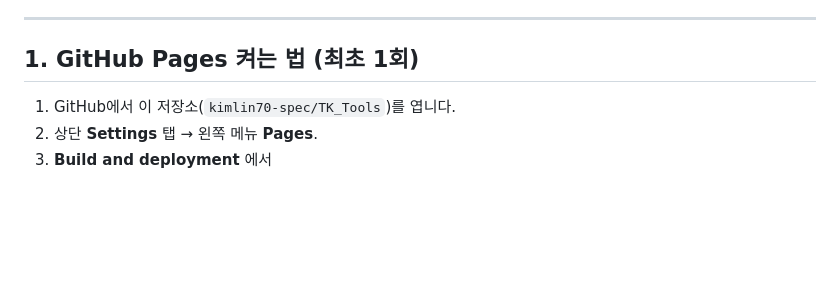
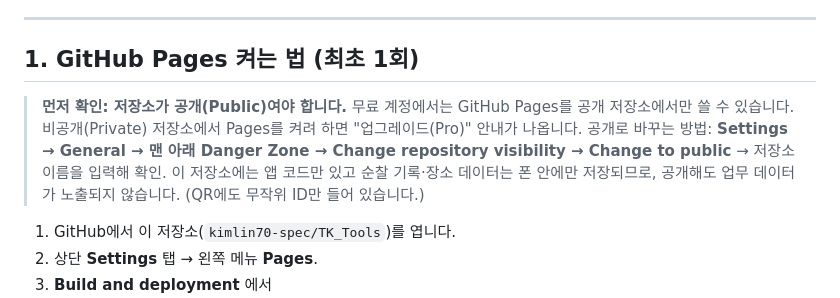
Before and after one commit to kimlin70-spec/TK_Tools, a Markdown page: README.md, the part around the change. Drawn GitHub-style; blank space fills up the shorter version.

Commit message:
README: note that GitHub Pages needs a public repository on the free plan
Co-Authored-By: Claude Fable 5.1 <noreply@anthropic.com>
Claude-Session: https://claude.ai/code/session_01VYb6BWJ7TSWr3BabDNLsxh

```diff
--- a/README.md
+++ b/README.md
@@ -35,6 +35,11 @@
 ---
 
 ## 1. GitHub Pages 켜는 법 (최초 1회)
+
+> **먼저 확인: 저장소가 공개(Public)여야 합니다.**
+> 무료 계정에서는 GitHub Pages를 공개 저장소에서만 쓸 수 있습니다. 비공개(Private) 저장소에서 Pages를 켜려 하면 "업그레이드(Pro)" 안내가 나옵니다.
+> 공개로 바꾸는 방법: **Settings → General → 맨 아래 Danger Zone → Change repository visibility → Change to public** → 저장소 이름을 입력해 확인.
+> 이 저장소에는 앱 코드만 있고 순찰 기록·장소 데이터는 폰 안에만 저장되므로, 공개해도 업무 데이터가 노출되지 않습니다. (QR에도 무작위 ID만 들어 있습니다.)
 
 1. GitHub에서 이 저장소(`kimlin70-spec/TK_Tools`)를 엽니다.
 2. 상단 **Settings** 탭 → 왼쪽 메뉴 **Pages**.
```
